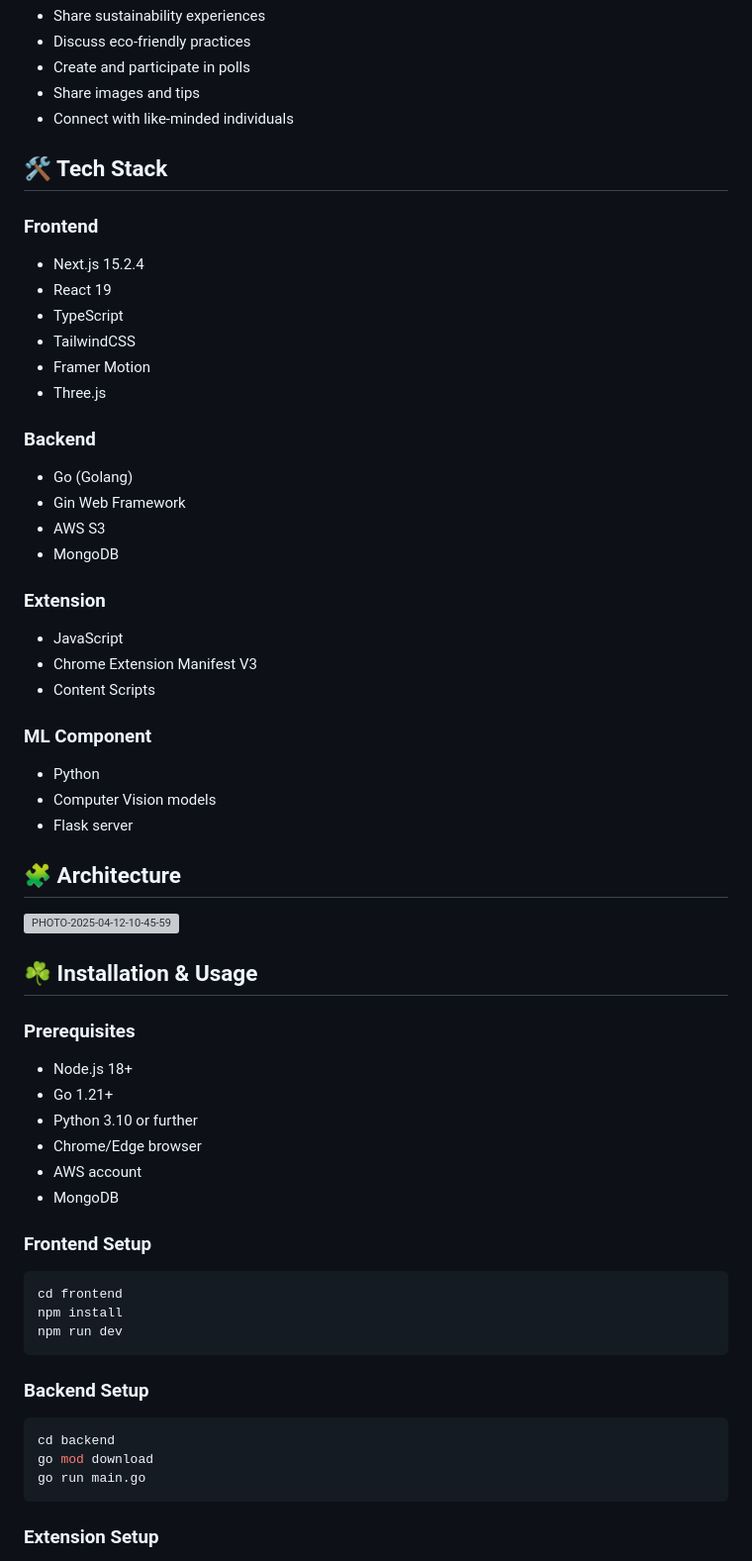
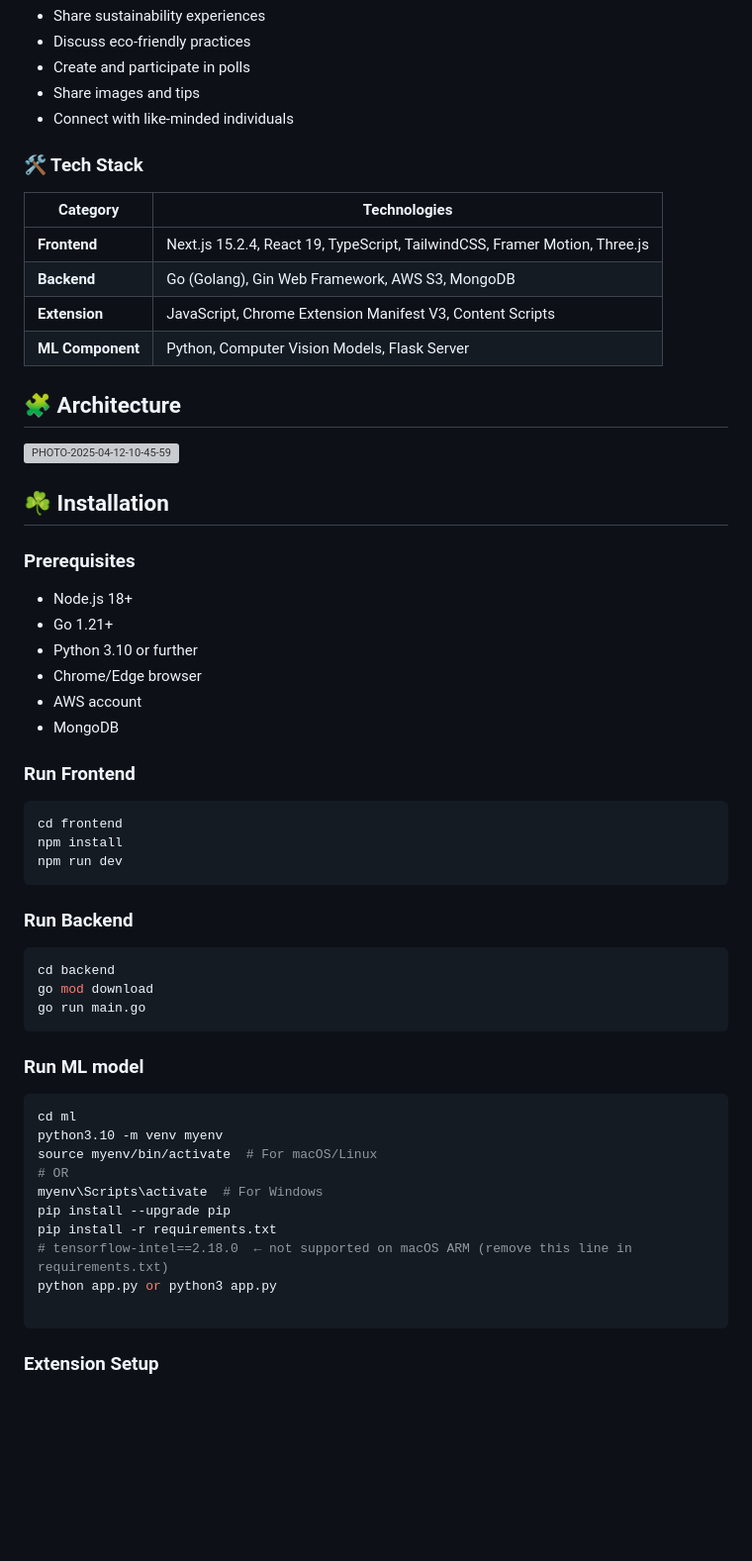
Before and after one commit to Denyme24/3RVision, a Markdown page: README.md, the part around the change printed below. Shown: that part at 99% size. Drawn GitHub-style; blank space fills up the shorter version; grey boxes are pictures that could not be loaded.

````diff
--- a/README.md
+++ b/README.md
@@ -59,31 +47,14 @@ In today's consumer-driven world, we face several critical challenges:
 
 
 
-## 🛠️ Tech Stack
+### 🛠️ Tech Stack
 
-### Frontend
-- Next.js 15.2.4
-- React 19
-- TypeScript
-- TailwindCSS
-- Framer Motion
-- Three.js
-
-### Backend
-- Go (Golang)
-- Gin Web Framework
-- AWS S3
-- MongoDB
-
-### Extension
-- JavaScript
-- Chrome Extension Manifest V3
-- Content Scripts
-
-### ML Component
-- Python
-- Computer Vision models
-- Flask server
+| Category      | Technologies                                                                 |
+|---------------|-------------------------------------------------------------------------------|
+| **Frontend**  | Next.js 15.2.4, React 19, TypeScript, TailwindCSS, Framer Motion, Three.js    |
+| **Backend**   | Go (Golang), Gin Web Framework, AWS S3, MongoDB                               |
+| **Extension** | JavaScript, Chrome Extension Manifest V3, Content Scripts                     |
+| **ML Component** | Python, Computer Vision Models, Flask Server                               |
 
 
 
@@ -95,7 +66,7 @@ In today's consumer-driven world, we face several critical challenges:
 
 
 
-## ☘️ Installation & Usage
+## ☘️ Installation
 
 ### Prerequisites
 - Node.js 18+
@@ -105,18 +76,32 @@ In today's consumer-driven world, we face several critical challenges:
 - AWS account
 - MongoDB
 
-### Frontend Setup
+### Run Frontend
 ```bash
 cd frontend
 npm install
 npm run dev
 ```
 
-### Backend Setup
+### Run Backend
 ```bash
 cd backend
 go mod download
 go run main.go
+```
+
+### Run ML model
+```bash
+cd ml
+python3.10 -m venv myenv
+source myenv/bin/activate  # For macOS/Linux
+# OR
+myenv\Scripts\activate  # For Windows
+pip install --upgrade pip
+pip install -r requirements.txt
+# tensorflow-intel==2.18.0  ← not supported on macOS ARM (remove this line in requirements.txt)
+python app.py or python3 app.py
+
 ```
 
 ### Extension Setup
````
Also changed, not shown: other parts of README.md (+4 -19 lines).
